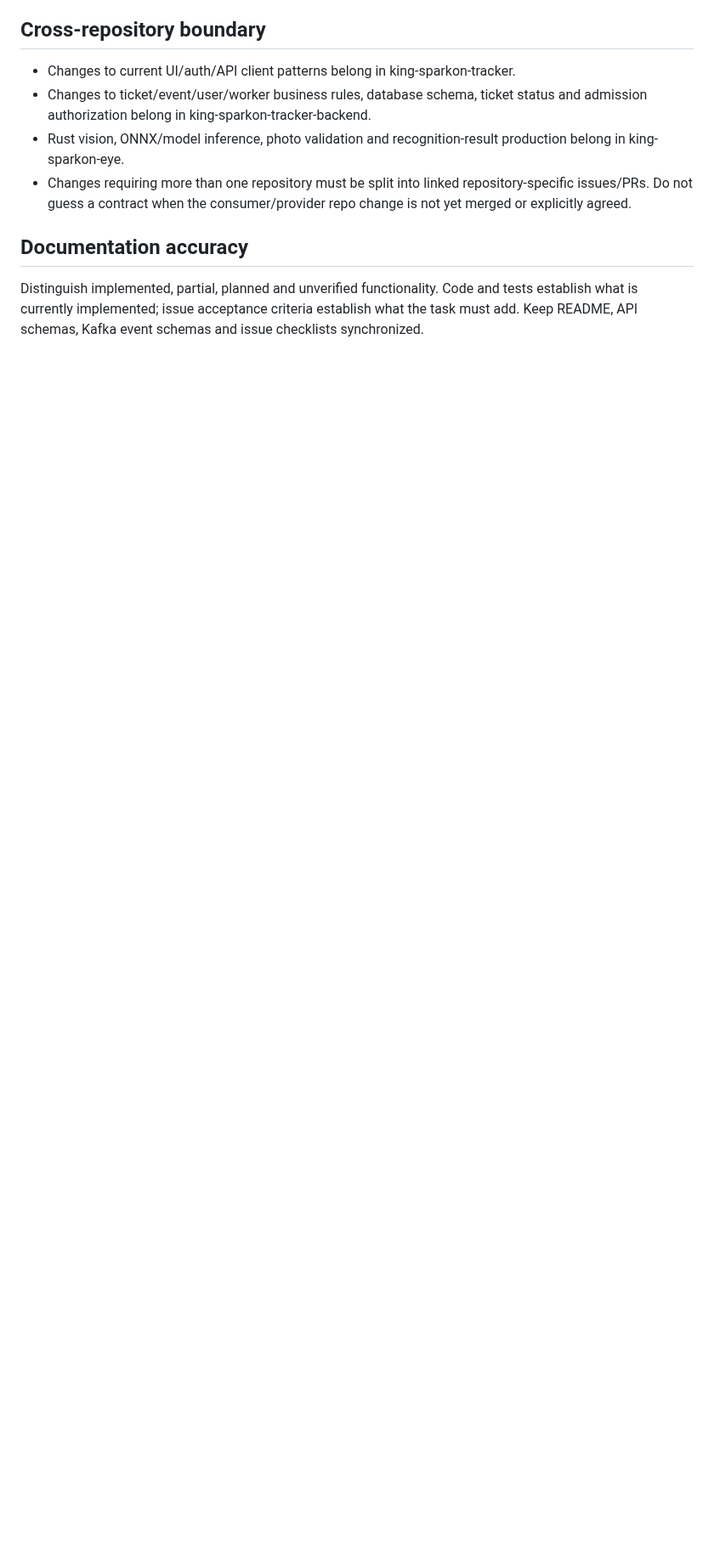
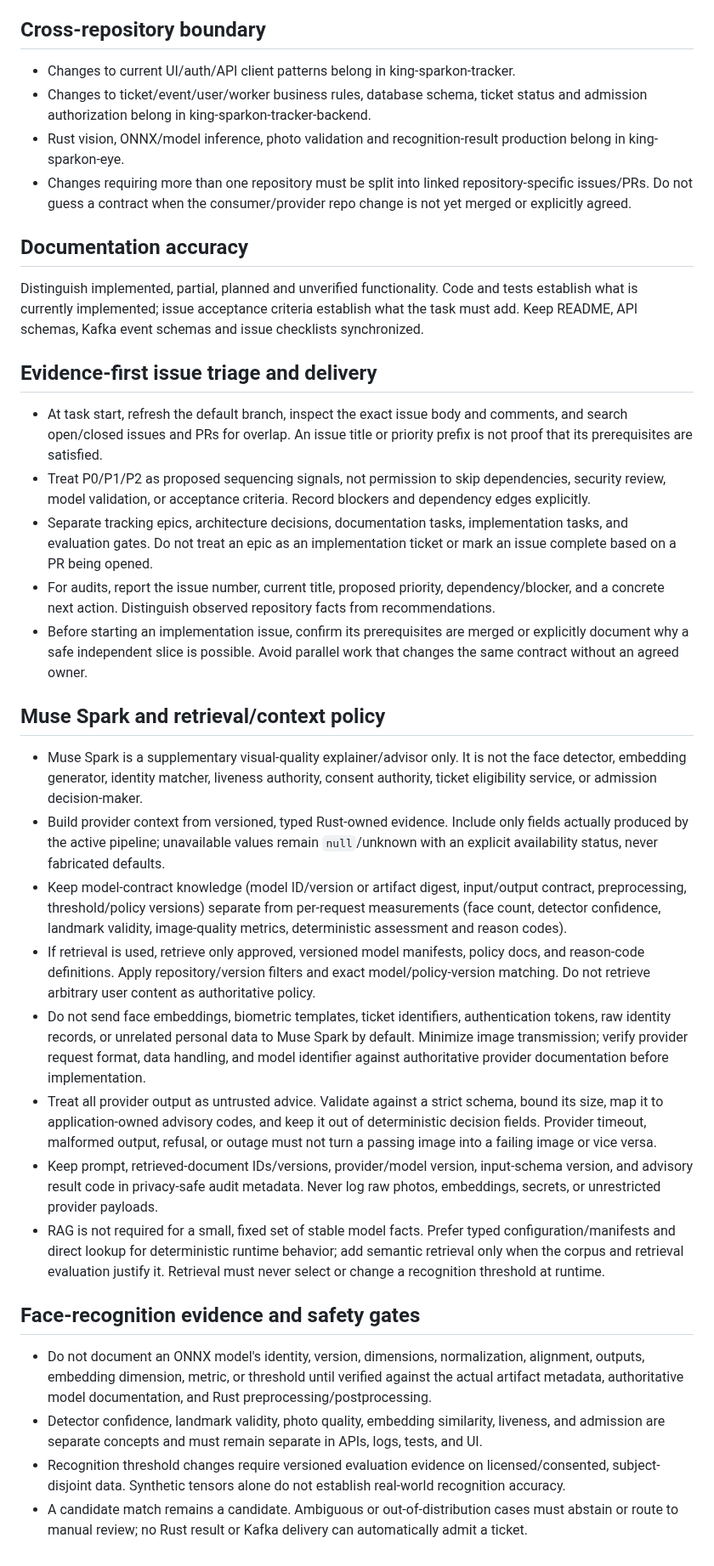
Before and after one commit to leonard1thecoder/king-sparkon-eye, a Markdown page: AGENTS.md, the part around the change. Shown at 85% size. GitHub-like rendering; blank space fills up the shorter version.

Commit message:
docs: strengthen agent playbook for evidence-first triage and Muse Spark context

```diff
--- a/AGENTS.md
+++ b/AGENTS.md
@@ -82,3 +82,30 @@ If an urgent production mitigation must happen before a normal issue can be crea
 ## Documentation accuracy
 
 Distinguish implemented, partial, planned and unverified functionality. Code and tests establish what is currently implemented; issue acceptance criteria establish what the task must add. Keep README, API schemas, Kafka event schemas and issue checklists synchronized.
+
+
+## Evidence-first issue triage and delivery
+
+- At task start, refresh the default branch, inspect the exact issue body and comments, and search open/closed issues and PRs for overlap. An issue title or priority prefix is not proof that its prerequisites are satisfied.
+- Treat P0/P1/P2 as proposed sequencing signals, not permission to skip dependencies, security review, model validation, or acceptance criteria. Record blockers and dependency edges explicitly.
+- Separate tracking epics, architecture decisions, documentation tasks, implementation tasks, and evaluation gates. Do not treat an epic as an implementation ticket or mark an issue complete based on a PR being opened.
+- For audits, report the issue number, current title, proposed priority, dependency/blocker, and a concrete next action. Distinguish observed repository facts from recommendations.
+- Before starting an implementation issue, confirm its prerequisites are merged or explicitly document why a safe independent slice is possible. Avoid parallel work that changes the same contract without an agreed owner.
+
+## Muse Spark and retrieval/context policy
+
+- Muse Spark is a supplementary visual-quality explainer/advisor only. It is not the face detector, embedding generator, identity matcher, liveness authority, consent authority, ticket eligibility service, or admission decision-maker.
+- Build provider context from versioned, typed Rust-owned evidence. Include only fields actually produced by the active pipeline; unavailable values remain `null`/unknown with an explicit availability status, never fabricated defaults.
+- Keep model-contract knowledge (model ID/version or artifact digest, input/output contract, preprocessing, threshold/policy versions) separate from per-request measurements (face count, detector confidence, landmark validity, image-quality metrics, deterministic assessment and reason codes).
+- If retrieval is used, retrieve only approved, versioned model manifests, policy docs, and reason-code definitions. Apply repository/version filters and exact model/policy-version matching. Do not retrieve arbitrary user content as authoritative policy.
+- Do not send face embeddings, biometric templates, ticket identifiers, authentication tokens, raw identity records, or unrelated personal data to Muse Spark by default. Minimize image transmission; verify provider request format, data handling, and model identifier against authoritative provider documentation before implementation.
+- Treat all provider output as untrusted advice. Validate against a strict schema, bound its size, map it to application-owned advisory codes, and keep it out of deterministic decision fields. Provider timeout, malformed output, refusal, or outage must not turn a passing image into a failing image or vice versa.
+- Keep prompt, retrieved-document IDs/versions, provider/model version, input-schema version, and advisory result code in privacy-safe audit metadata. Never log raw photos, embeddings, secrets, or unrestricted provider payloads.
+- RAG is not required for a small, fixed set of stable model facts. Prefer typed configuration/manifests and direct lookup for deterministic runtime behavior; add semantic retrieval only when the corpus and retrieval evaluation justify it. Retrieval must never select or change a recognition threshold at runtime.
+
+## Face-recognition evidence and safety gates
+
+- Do not document an ONNX model's identity, version, dimensions, normalization, alignment, outputs, embedding dimension, metric, or threshold until verified against the actual artifact metadata, authoritative model documentation, and Rust preprocessing/postprocessing.
+- Detector confidence, landmark validity, photo quality, embedding similarity, liveness, and admission are separate concepts and must remain separate in APIs, logs, tests, and UI.
+- Recognition threshold changes require versioned evaluation evidence on licensed/consented, subject-disjoint data. Synthetic tensors alone do not establish real-world recognition accuracy.
+- A candidate match remains a candidate. Ambiguous or out-of-distribution cases must abstain or route to manual review; no Rust result or Kafka delivery can automatically admit a ticket.
```
